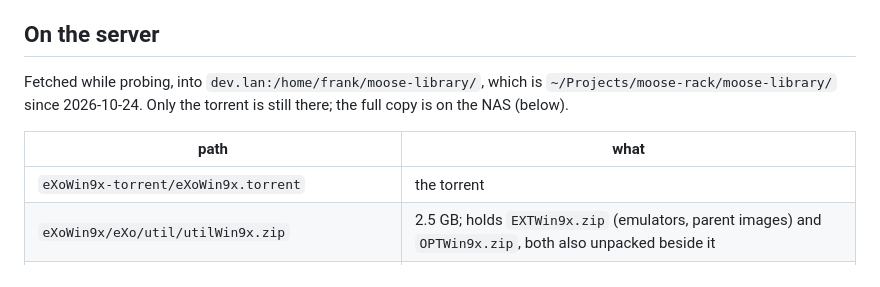
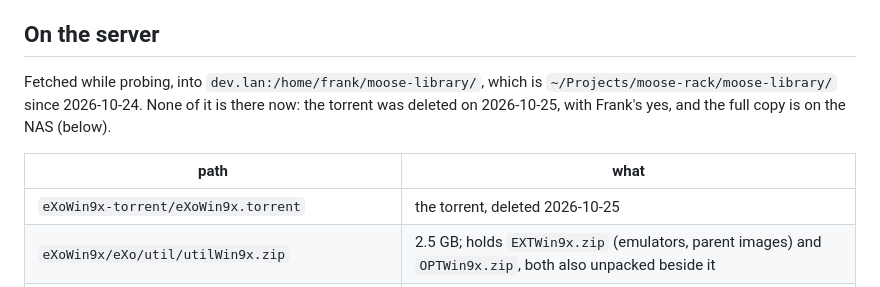
Before and after one commit to mizaimao/moose-rack, a Markdown page: docs/win9x.md, the part around the change. Rendered like a GitHub page.

Commit message:
docs: the eXoWin9x torrent on dev.lan is deleted

```diff
--- a/docs/win9x.md
+++ b/docs/win9x.md
@@ -79,12 +79,13 @@ runs were checked by the log and by Frank at the machine.
 ## On the server
 
 Fetched while probing, into `dev.lan:/home/frank/moose-library/`, which is
-`~/Projects/moose-rack/moose-library/` since 2026-10-24. Only the torrent is
-still there; the full copy is on the NAS (below).
+`~/Projects/moose-rack/moose-library/` since 2026-10-24. None of it is there
+now: the torrent was deleted on 2026-10-25, with Frank's yes, and the full copy
+is on the NAS (below).
 
 | path | what |
 | --- | --- |
-| `eXoWin9x-torrent/eXoWin9x.torrent` | the torrent |
+| `eXoWin9x-torrent/eXoWin9x.torrent` | the torrent, deleted 2026-10-25 |
 | `eXoWin9x/eXo/util/utilWin9x.zip` | 2.5 GB; holds `EXTWin9x.zip` (emulators, parent images) and `OPTWin9x.zip`, both also unpacked beside it |
 | `eXoWin9x/Content/!Win9Xmetadata.zip` | 8.4 GB; per game `Play.conf`, `Install.bat`, the launcher `.bat` and the extras, which are most of the size |
 | `eXoWin9x/eXo/eXoWin9x/1996/` | Zulu War and Red Alert |
```
